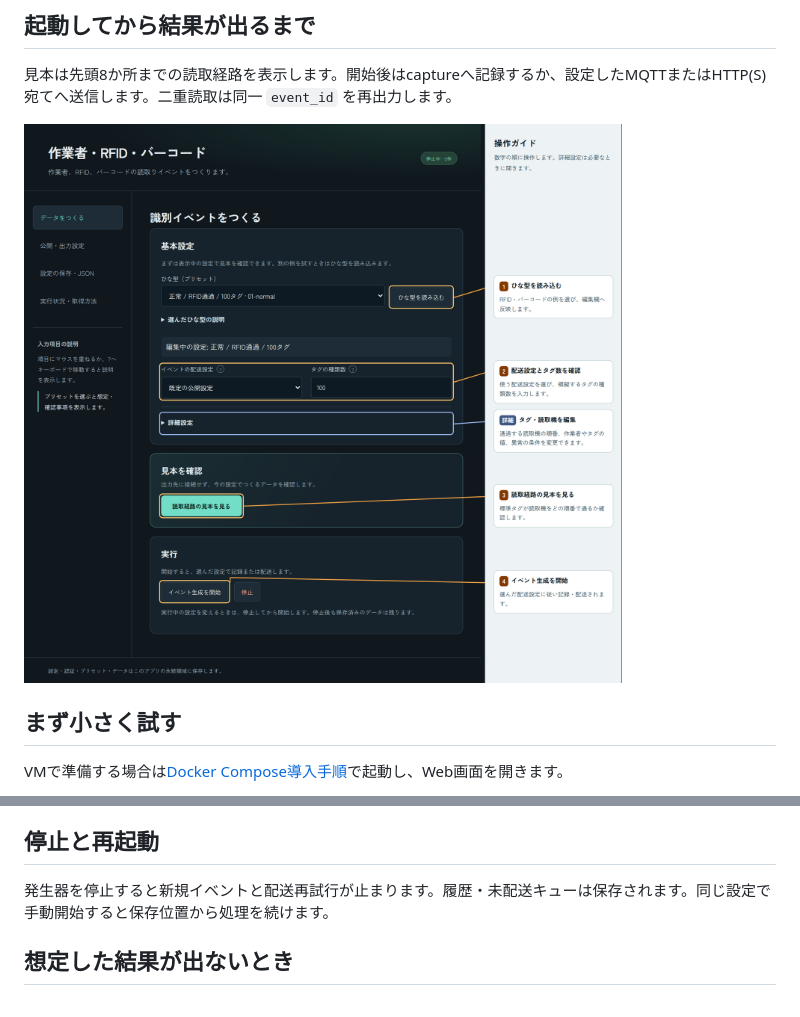
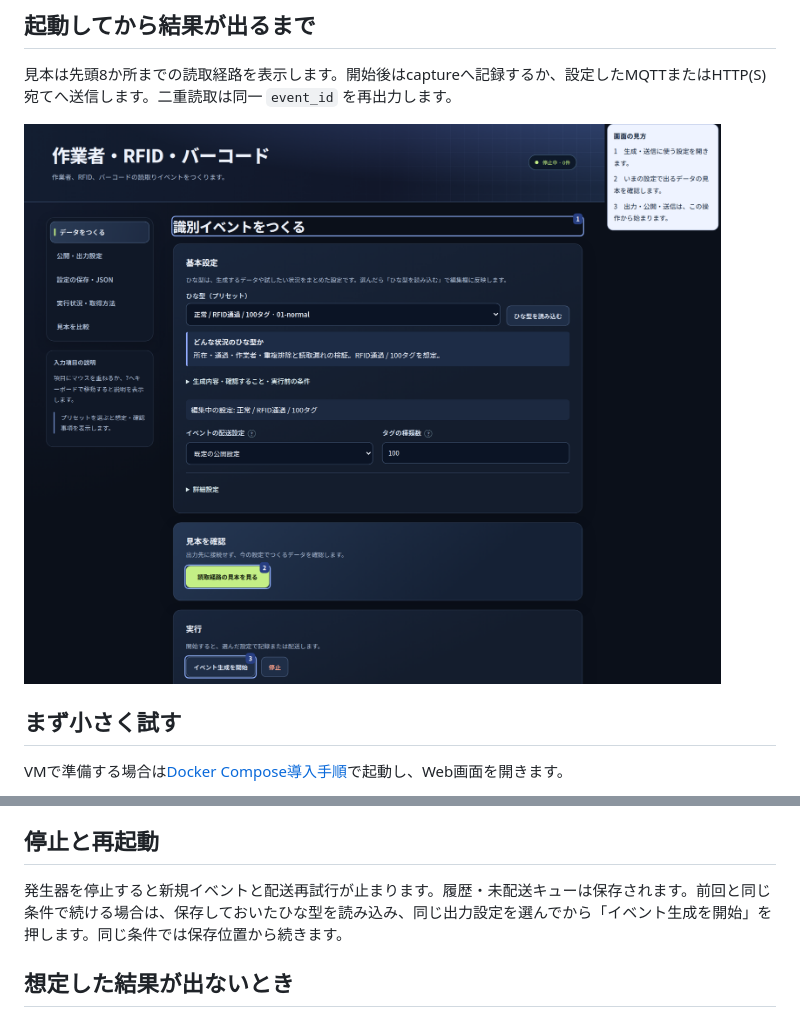
Before and after one commit to hiromura16/factory-identification-simulator, a Markdown page: docs/user-manual.md, 2 parts joined by grey strips. Drawn GitHub-style; pictures changed too: docs/images/operation-guide.png.

```diff
--- a/docs/user-manual.md
+++ b/docs/user-manual.md
@@ -19,7 +19,7 @@ VMで準備する場合は[Docker Compose導入手順](vm-compose.md)で起動
 
 ## 停止と再起動
 
-発生器を停止すると新規イベントと配送再試行が止まります。履歴・未配送キューは保存されます。同じ設定で手動開始すると保存位置から処理を続けます。
+発生器を停止すると新規イベントと配送再試行が止まります。履歴・未配送キューは保存されます。前回と同じ条件で続ける場合は、保存しておいたひな型を読み込み、同じ出力設定を選んでから「イベント生成を開始」を押します。同じ条件では保存位置から続きます。
 
 ## 想定した結果が出ないとき
 
```
Also changed, not shown: docs/architecture.md (+1 -1 lines), docs/vm-compose.md (+5 -1 lines), docs/images/advanced-settings.png, docs/images/comparison.png, docs/images/preset-save.png, docs/images/preset-scenario.png, 10 other files.
